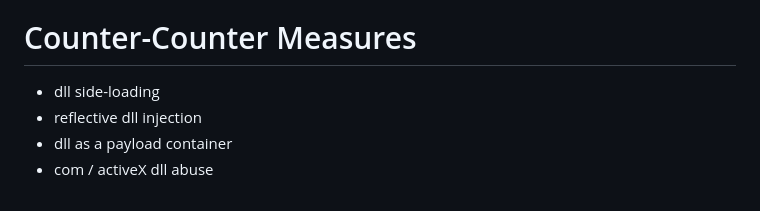
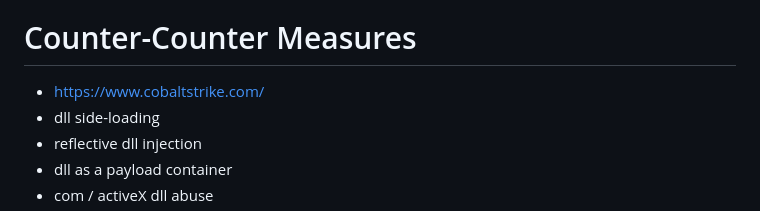
Before and after one commit to Connduit/267k, a Markdown page: README.md, the part around the change. Drawn GitHub-style.

```diff
--- a/README.md
+++ b/README.md
@@ -32,6 +32,7 @@ stub -> payload (establish persistence) -> full install -> profit?
 - Cisco Secure Client
 
 # Counter-Counter Measures
+- https://www.cobaltstrike.com/
 - dll side-loading
 - reflective dll injection
 - dll as a payload container
```
